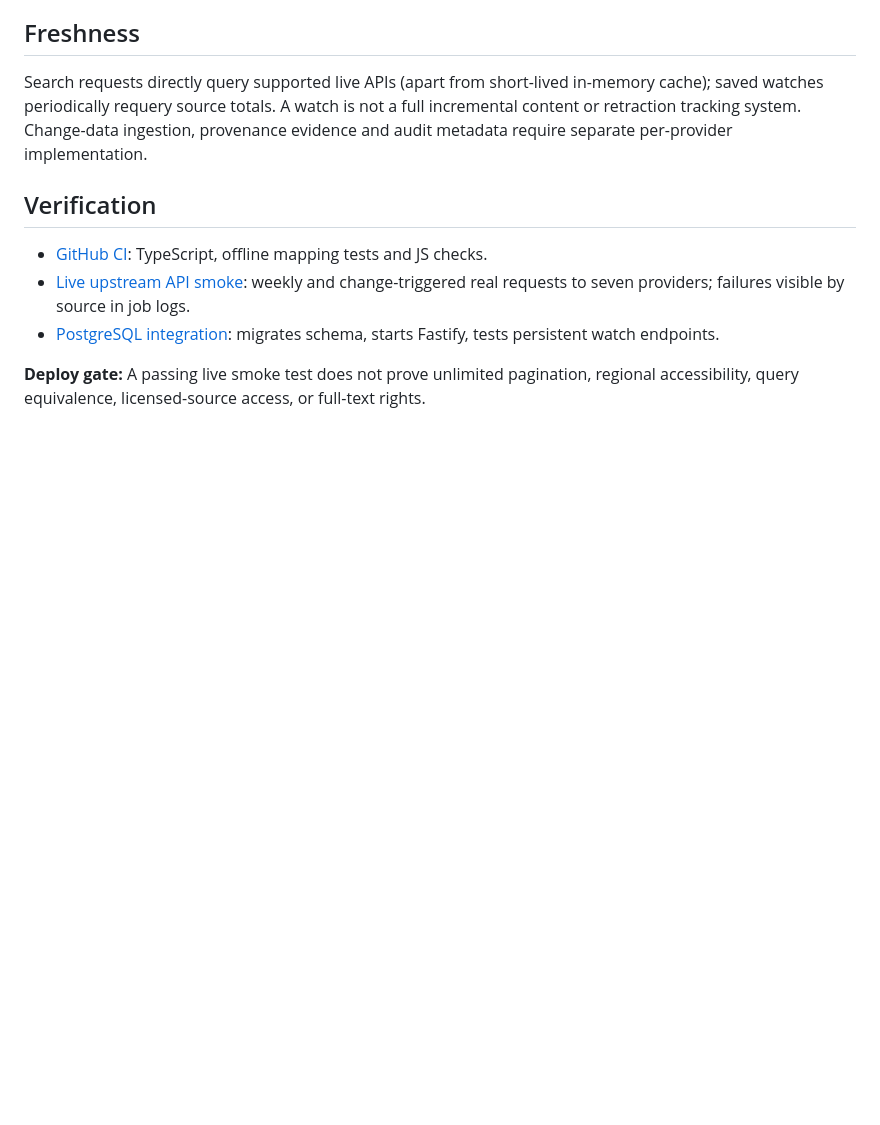
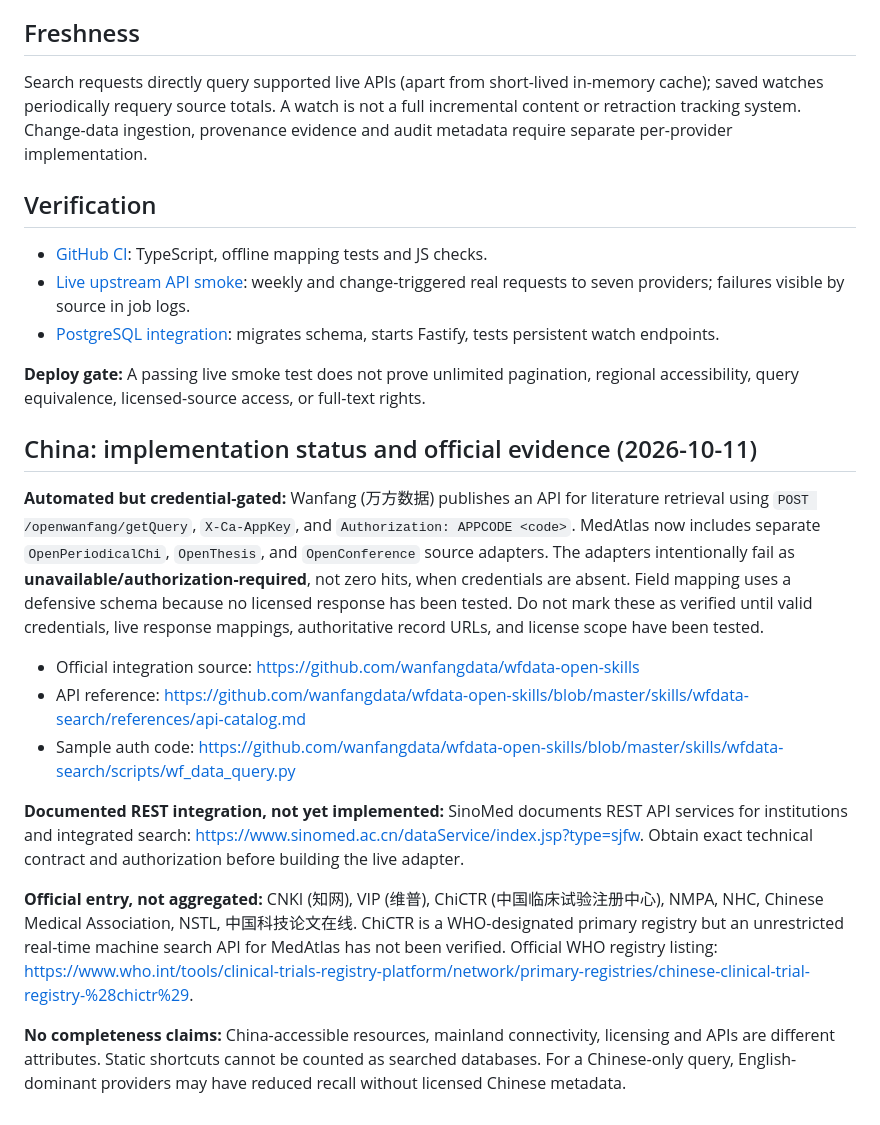
Before and after one commit to lynox-pudding/MedAtlas, a Markdown page: COVERAGE.md, the part around the change. Drawn GitHub-style; blank space fills up the shorter version.

Commit message:
docs: Chinese literature, thesis, trial registry integrations and verified official evidence

```diff
--- a/COVERAGE.md
+++ b/COVERAGE.md
@@ -34,3 +34,18 @@ Search requests directly query supported live APIs (apart from short-lived in-me
 - [PostgreSQL integration](https://github.com/lynox-pudding/MedAtlas/actions/workflows/database.yml): migrates schema, starts Fastify, tests persistent watch endpoints.
 
 **Deploy gate:** A passing live smoke test does not prove unlimited pagination, regional accessibility, query equivalence, licensed-source access, or full-text rights.
+
+
+## China: implementation status and official evidence (2026-10-11)
+
+**Automated but credential-gated:** Wanfang (万方数据) publishes an API for literature retrieval using `POST /openwanfang/getQuery`, `X-Ca-AppKey`, and `Authorization: APPCODE <code>`. MedAtlas now includes separate `OpenPeriodicalChi`, `OpenThesis`, and `OpenConference` source adapters. The adapters intentionally fail as **unavailable/authorization-required**, not zero hits, when credentials are absent. Field mapping uses a defensive schema because no licensed response has been tested. Do not mark these as verified until valid credentials, live response mappings, authoritative record URLs, and license scope have been tested.
+
+- Official integration source: https://github.com/wanfangdata/wfdata-open-skills
+- API reference: https://github.com/wanfangdata/wfdata-open-skills/blob/master/skills/wfdata-search/references/api-catalog.md
+- Sample auth code: https://github.com/wanfangdata/wfdata-open-skills/blob/master/skills/wfdata-search/scripts/wf_data_query.py
+
+**Documented REST integration, not yet implemented:** SinoMed documents REST API services for institutions and integrated search: https://www.sinomed.ac.cn/dataService/index.jsp?type=sjfw. Obtain exact technical contract and authorization before building the live adapter.
+
+**Official entry, not aggregated:** CNKI (知网), VIP (维普), ChiCTR (中国临床试验注册中心), NMPA, NHC, Chinese Medical Association, NSTL, 中国科技论文在线. ChiCTR is a WHO-designated primary registry but an unrestricted real-time machine search API for MedAtlas has not been verified. Official WHO registry listing: https://www.who.int/tools/clinical-trials-registry-platform/network/primary-registries/chinese-clinical-trial-registry-%28chictr%29.
+
+**No completeness claims:** China-accessible resources, mainland connectivity, licensing and APIs are different attributes. Static shortcuts cannot be counted as searched databases. For a Chinese-only query, English-dominant providers may have reduced recall without licensed Chinese metadata.
```
